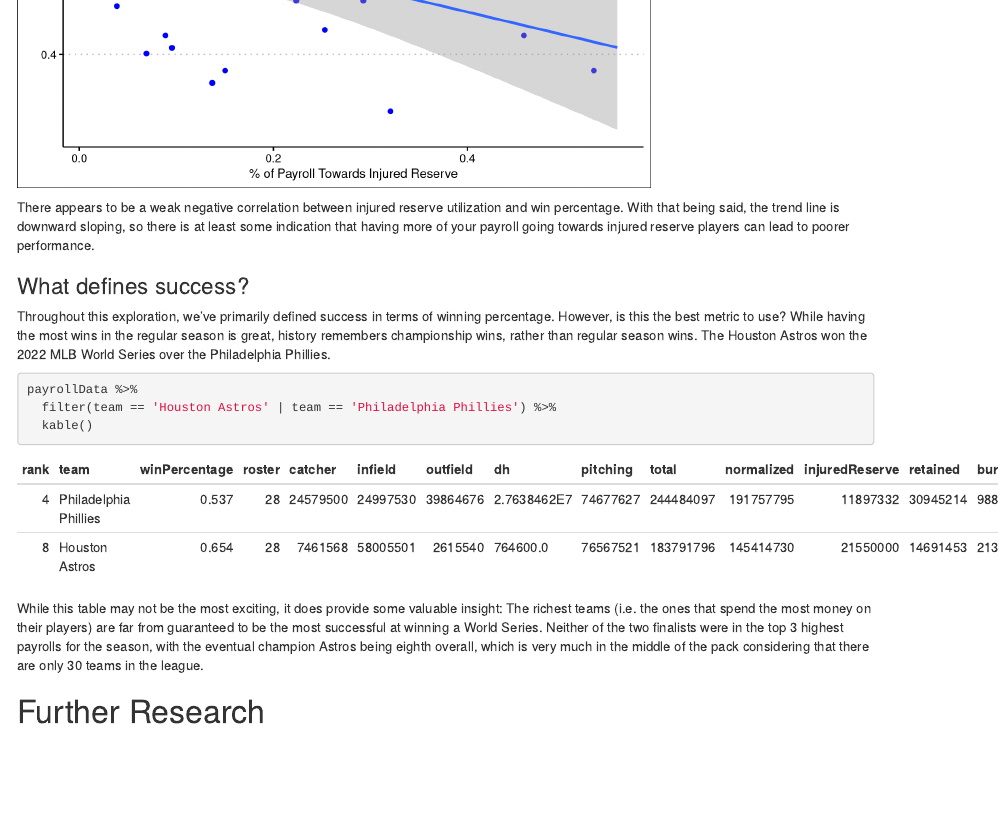
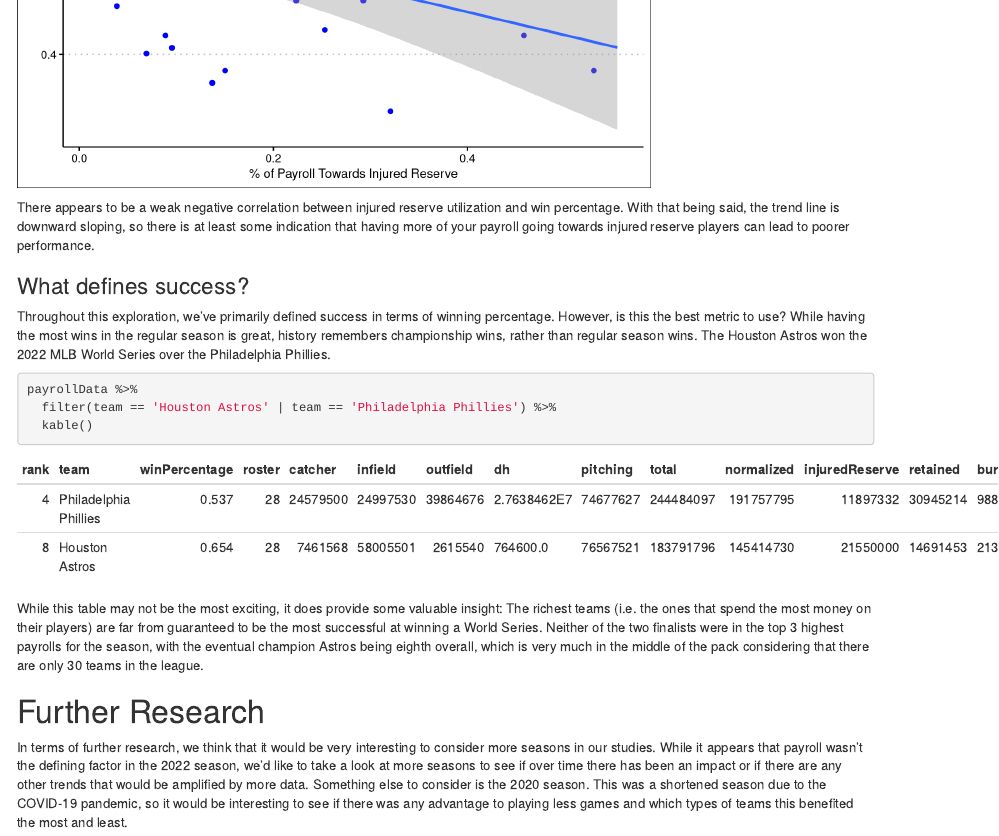
Before and after one commit to jihan-lee01/MLB-eda-project, an R Markdown document (analysis/eda-project.Rmd): the page in a window 1100 px wide, from 6390 px down. Rendered offline with R 4.5, knitr and Pandoc, with nearby package versions.

Commit message:
Added further reasearch

```diff
--- a/analysis/eda-project.Rmd
+++ b/analysis/eda-project.Rmd
@@ -193,3 +193,5 @@ payrollData %>%
 While this table may not be the most exciting, it does provide some valuable insight: The richest teams (i.e. the ones that spend the most money on their players) are far from guaranteed to be the most successful at winning a World Series. Neither of the two finalists were in the top 3 highest payrolls for the season, with the eventual champion Astros being eighth overall, which is very much in the middle of the pack considering that there are only 30 teams in the league.
 
 # Further Research
+
+In terms of further research, we think that it would be very interesting to consider more seasons in our studies. While it appears that payroll wasn't the defining factor in the 2022 season, we'd like to take a look at more seasons to see if over time there has been an impact or if there are any other trends that would be amplified by more data. Something else to consider is the 2020 season. This was a shortened season due to the COVID-19 pandemic, so it would be interesting to see if there was any advantage to playing less games and which types of teams this benefited the most and least.
```
